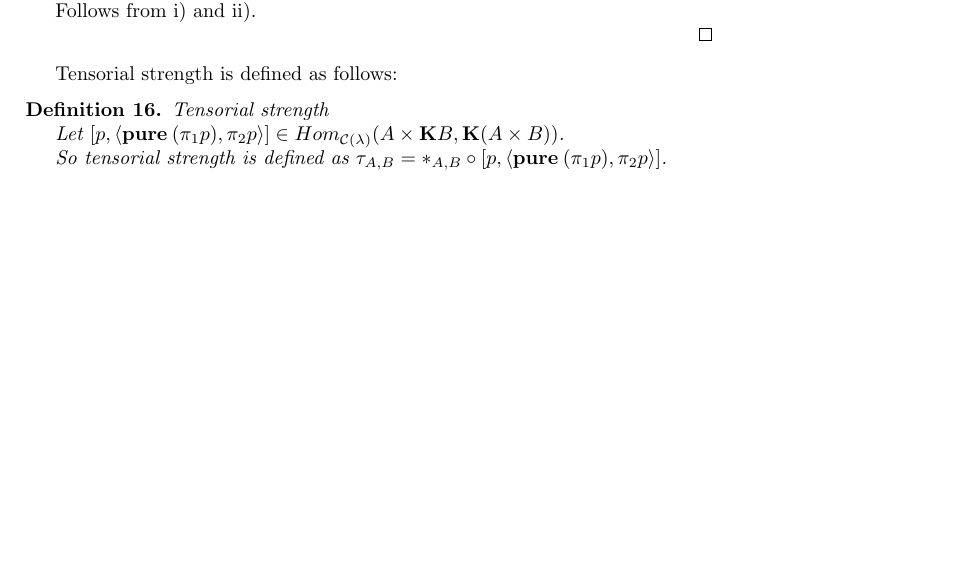
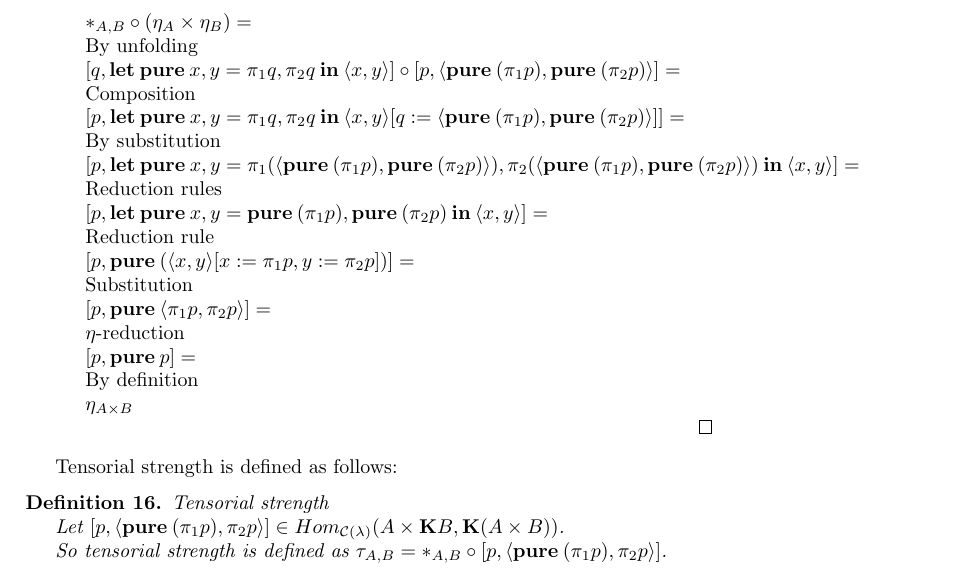
Before and after one commit to DanielRrr/MasterThesis, a LaTeX paper (article.tex): part of page 10 of 13 before the commit and part of page 11 of 14 after it, cut at the place of the change, the shorter picture padded with empty space. Compiled offline with pdfLaTeX.

Commit message:
added proof

```diff
--- a/article.tex
+++ b/article.tex
@@ -802,7 +802,27 @@ See \cite{ModalK}.
 
 iii) $\ast_{A,B} \circ (\eta_{A} \times \eta_{B}) = \eta_{A \times B}$
 
-Follows from i) and ii).
+\vspace{\baselineskip}
+
+$\begin{array}{lll}
+& \ast_{A,B} \circ (\eta_{A} \times \eta_{B}) = & \\
+& \text{By unfolding} & \\
+& [q, {\bf let \: pure \:} x, y = \pi_1 q, \pi_2 q {\: \bf in \:} \langle x, y \rangle] \circ [p, \langle {\bf pure \:} (\pi_1 p), {\bf pure \:} (\pi_2 p) \rangle] = & \\
+& \text{Composition}& \\
+& [p, {\bf let \: pure \:} x, y = \pi_1 q, \pi_2 q {\: \bf in \:} \langle x, y \rangle [q := \langle {\bf pure \:} (\pi_1 p), {\bf pure \:} (\pi_2 p) \rangle]] = & \\
+& \text{By substitution}& \\
+& [p, {\bf let \: pure \:} x, y = \pi_1 (\langle {\bf pure \:} (\pi_1 p), {\bf pure \:} (\pi_2 p) \rangle), \pi_2 (\langle {\bf pure \:} (\pi_1 p), {\bf pure \:} (\pi_2 p) \rangle) {\: \bf in \:} \langle x, y \rangle] = & \\
+& \text{Reduction rules}& \\
+& [p, {\bf let \: pure \:} x, y = {\bf pure \:} (\pi_1 p), {\bf pure \:} (\pi_2 p) {\: \bf in \:} \langle x, y \rangle] = & \\
+& \text{Reduction rule}& \\
+& [p, {\bf pure \:} (\langle x,y \rangle [x := \pi_1 p, y := \pi_2 p])] = & \\
+& \text{Substitution}& \\
+& [p, {\bf pure \:} \langle \pi_1 p, \pi_2 p \rangle] = & \\
+& \text{$\eta$-reduction}& \\
+& [p, {\bf pure \:} p] =& \\
+& \text{By definition}& \\
+& \eta_{A \times B}&
+\end{array}$
 
 \end{proof}
 
```
Also changed, not shown: article.pdf.
